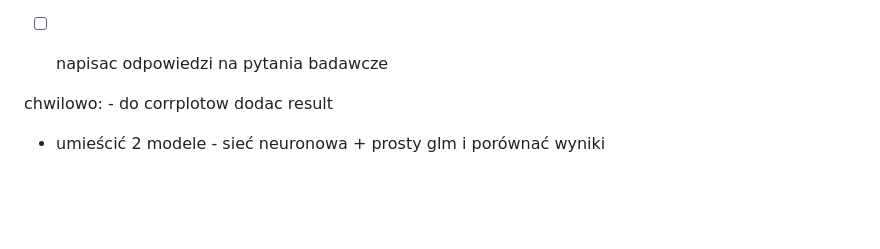
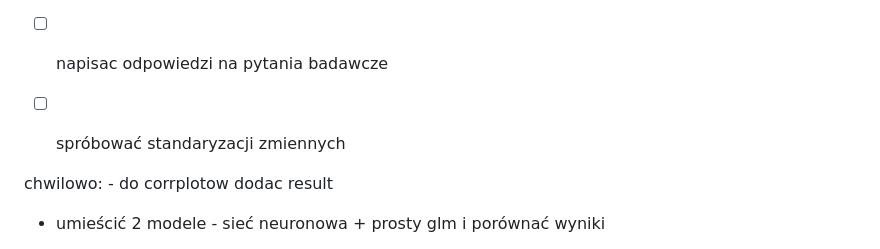
Before and after one commit to tymson170/HeartAttackPrediction, a Markdown page: README.md, the part around the change. Rendered like a GitHub page; blank space fills up the shorter version.

```diff
--- a/README.md
+++ b/README.md
@@ -40,6 +40,7 @@
 -   [x] dopisać że w regresji logistycznej tylko dwie zmienne są znaczące statystycznie (age i gender), ale one nie są w stanie wystarczająco dobrze wytłumaczyć czy ktoś ma zawał serca
 
 -   [ ] napisac odpowiedzi na pytania badawcze
+-   [ ] spróbować standaryzacji zmiennych
 
 chwilowo: - do corrplotow dodac result
 
```
